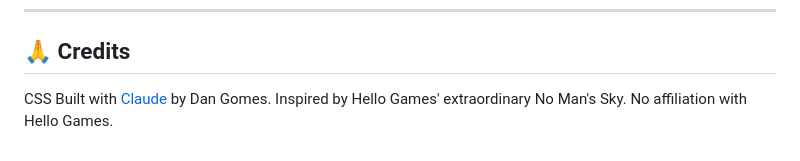
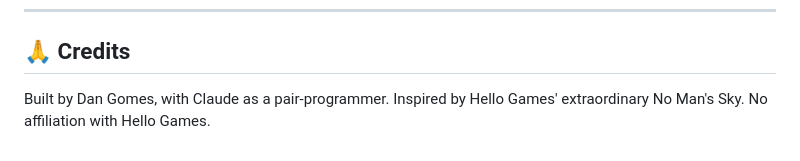
Before and after one commit to waywardtech/nms-easter-quest, a Markdown page: README.md, the part around the change. Rendered like a GitHub page.

Commit message:
Update credits section wording in README.md

```diff
--- a/README.md
+++ b/README.md
@@ -196,4 +196,4 @@ MIT — do whatever you like with it. If you build something cool from this, I'd
 
 ## 🙏 Credits
 
-CSS Built with [Claude](https://claude.ai) by Dan Gomes. Inspired by Hello Games' extraordinary No Man's Sky. No affiliation with Hello Games.
+Built by Dan Gomes, with Claude as a pair-programmer. Inspired by Hello Games' extraordinary No Man's Sky. No affiliation with Hello Games.
```
